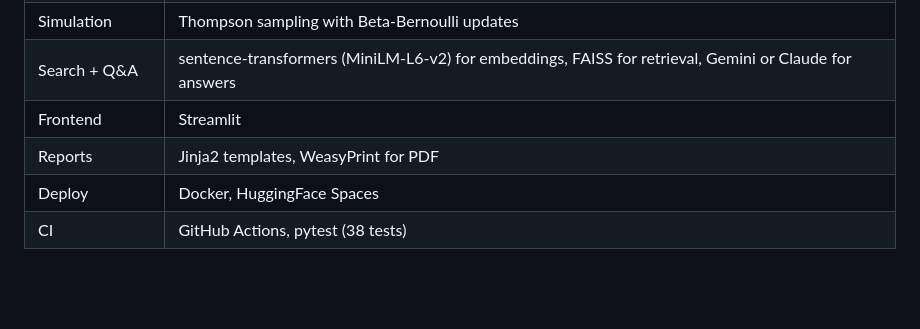
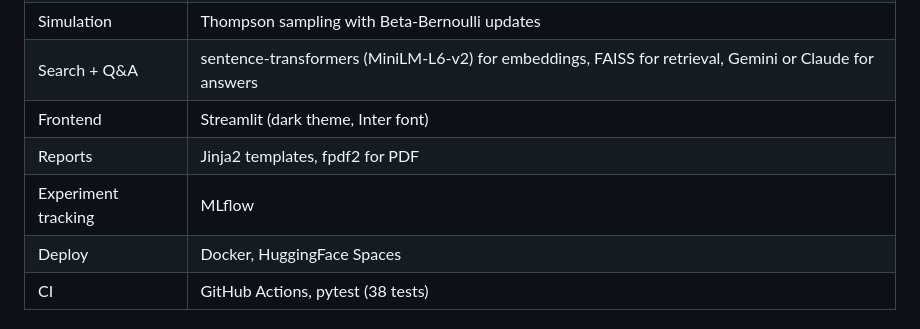
Before and after one commit to Jainishpatel1019/clinical-trial-intelligence, a Markdown page: README.md, the part around one of its changes. Rendered like a GitHub page; blank space fills up the shorter version.

```diff
--- a/README.md
+++ b/README.md
@@ -53,8 +51,9 @@ Data comes in from the ClinicalTrials.gov public API (or a bundled demo CSV). It
 | Causal inference | EconML CausalForestDML + SHAP for feature importance |
 | Simulation | Thompson sampling with Beta-Bernoulli updates |
 | Search + Q&A | sentence-transformers (MiniLM-L6-v2) for embeddings, FAISS for retrieval, Gemini or Claude for answers |
-| Frontend | Streamlit |
-| Reports | Jinja2 templates, WeasyPrint for PDF |
+| Frontend | Streamlit (dark theme, Inter font) |
+| Reports | Jinja2 templates, fpdf2 for PDF |
+| Experiment tracking | MLflow |
 | Deploy | Docker, HuggingFace Spaces |
 | CI | GitHub Actions, pytest (38 tests) |
 
```
Also changed, not shown: other parts of README.md (+2 -4 lines), screenshots/causal_analysis.png, screenshots/data_explorer.png, screenshots/geographic_map.png, screenshots/home.png, screenshots/rag_assistant.png, screenshots/trial_simulator.png.
